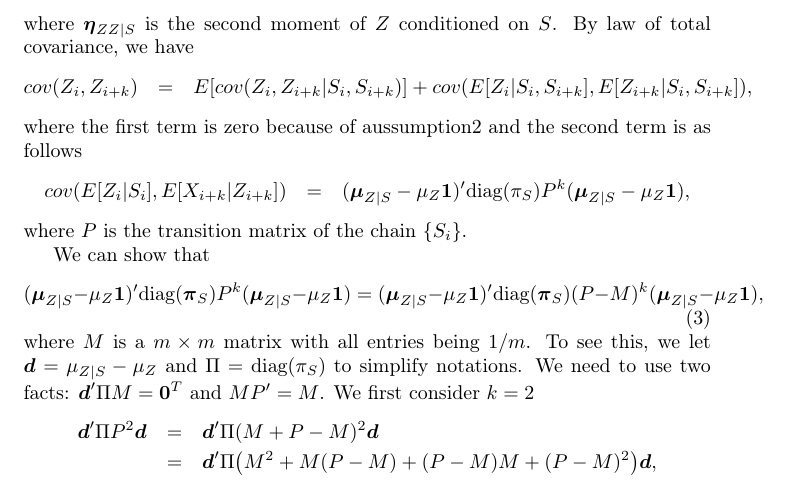
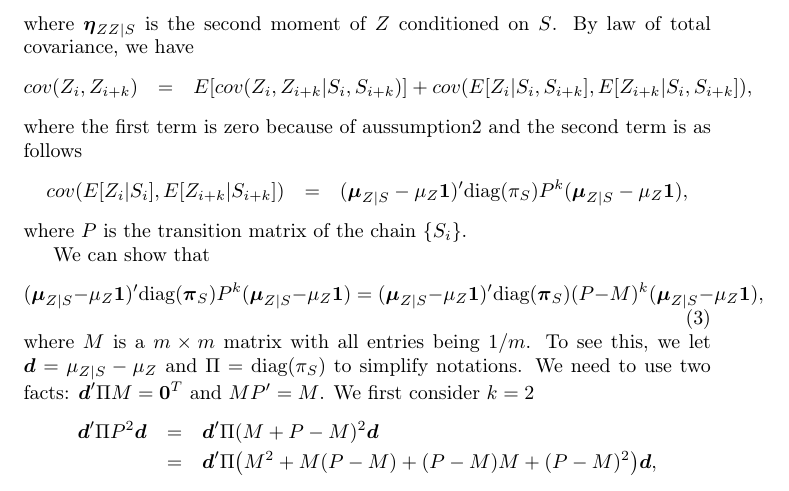
Before and after one commit to juhang62/semi-markov-draft, a LaTeX paper (main.tex): part of page 13 of 15, cut so that both start at the same text. Compiled offline with pdfLaTeX.

Commit message:
fix a typo

```diff
--- a/main.tex
+++ b/main.tex
@@ -516,7 +516,7 @@ cov(Z_{i},Z_{i+k}) & = & E[cov(Z_{i},Z_{i+k}\vert S_{i},S_{i+k})]+cov(E[Z_{i}\ve
 where the first term is zero because of aussumption2 and the second
 term is as follows
 \begin{eqnarray*}
-cov(E[Z_{i}\vert S_{i}],E[X_{i+k}\vert Z_{i+k}]) & = & (\text{\ensuremath{\boldsymbol{\mu}_{Z\vert S}}}-\mu_{Z}\boldsymbol{1})'\text{diag}(\pi_{S})P^{k}(\boldsymbol{\mu}_{Z\vert S}-\mu_{Z}\boldsymbol{1}),
+cov(E[Z_{i}\vert S_{i}],E[Z_{i+k}\vert S_{i+k}]) & = & (\text{\ensuremath{\boldsymbol{\mu}_{Z\vert S}}}-\mu_{Z}\boldsymbol{1})'\text{diag}(\pi_{S})P^{k}(\boldsymbol{\mu}_{Z\vert S}-\mu_{Z}\boldsymbol{1}),
 \end{eqnarray*}
 where $P$ is the transition matrix of the chain $\{S_{i}\}$.
 
```
